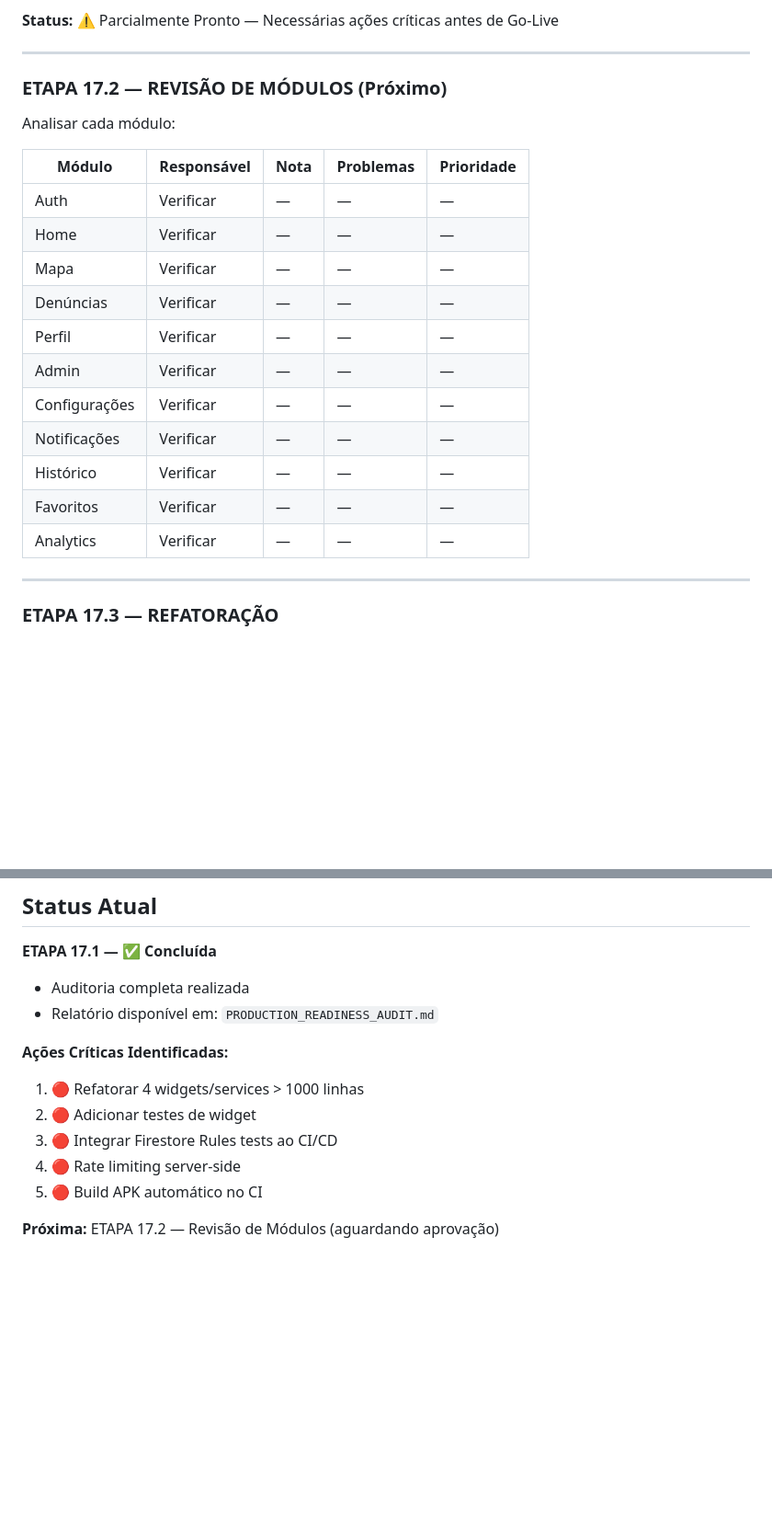
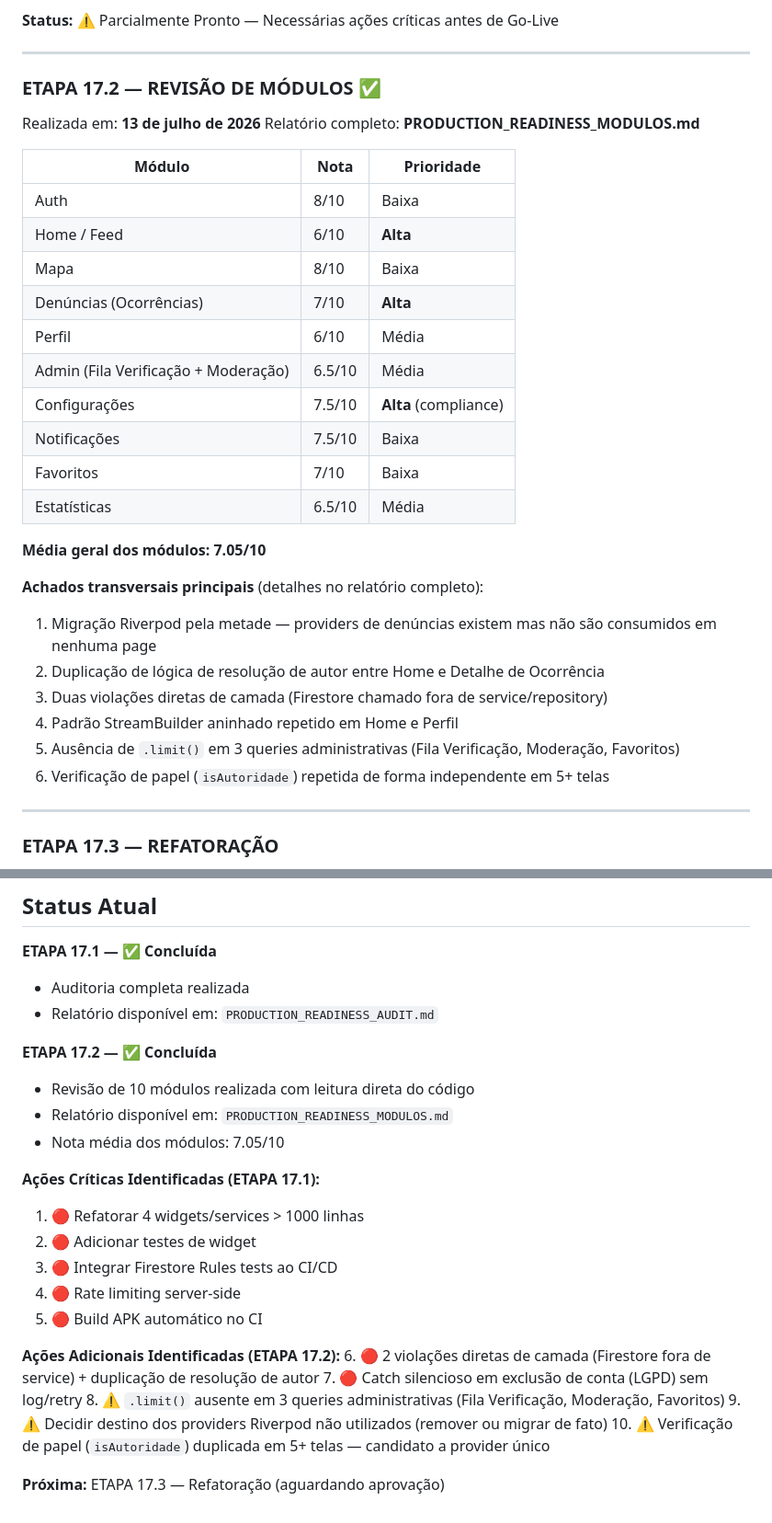
Before and after one commit to DevGabriellucas/Eco_JP, a Markdown page: DOCUMENTACAO_TECNICA.md, 2 parts joined by grey strips. Shown at 92% size. Rendered like a GitHub page; blank space fills up the shorter version.

```diff
--- a/DOCUMENTACAO_TECNICA.md
+++ b/DOCUMENTACAO_TECNICA.md
@@ -580,23 +580,33 @@ Relatório: **PRODUCTION_READINESS_AUDIT.md**
 
 ---
 
-### ETAPA 17.2 — REVISÃO DE MÓDULOS (Próximo)
+### ETAPA 17.2 — REVISÃO DE MÓDULOS ✅
 
-Analisar cada módulo:
+Realizada em: **13 de julho de 2026**
+Relatório completo: **PRODUCTION_READINESS_MODULOS.md**
 
-| Módulo | Responsável | Nota | Problemas | Prioridade |
-|---|---|---|---|---|
-| Auth | Verificar | — | — | — |
-| Home | Verificar | — | — | — |
-| Mapa | Verificar | — | — | — |
-| Denúncias | Verificar | — | — | — |
-| Perfil | Verificar | — | — | — |
-| Admin | Verificar | — | — | — |
-| Configurações | Verificar | — | — | — |
-| Notificações | Verificar | — | — | — |
-| Histórico | Verificar | — | — | — |
-| Favoritos | Verificar | — | — | — |
-| Analytics | Verificar | — | — | — |
+| Módulo | Nota | Prioridade |
+|---|---|---|
+| Auth | 8/10 | Baixa |
+| Home / Feed | 6/10 | **Alta** |
+| Mapa | 8/10 | Baixa |
+| Denúncias (Ocorrências) | 7/10 | **Alta** |
+| Perfil | 6/10 | Média |
+| Admin (Fila Verificação + Moderação) | 6.5/10 | Média |
+| Configurações | 7.5/10 | **Alta** (compliance) |
+| Notificações | 7.5/10 | Baixa |
+| Favoritos | 7/10 | Baixa |
+| Estatísticas | 6.5/10 | Média |
+
+**Média geral dos módulos: 7.05/10**
+
+**Achados transversais principais** (detalhes no relatório completo):
+1. Migração Riverpod pela metade — providers de denúncias existem mas não são consumidos em nenhuma page
+2. Duplicação de lógica de resolução de autor entre Home e Detalhe de Ocorrência
+3. Duas violações diretas de camada (Firestore chamado fora de service/repository)
+4. Padrão StreamBuilder aninhado repetido em Home e Perfil
+5. Ausência de `.limit()` em 3 queries administrativas (Fila Verificação, Moderação, Favoritos)
+6. Verificação de papel (`isAutoridade`) repetida de forma independente em 5+ telas
 
 ---
 
@@ -739,11 +763,23 @@ Relatório contendo:
 - Auditoria completa realizada
 - Relatório disponível em: `PRODUCTION_READINESS_AUDIT.md`
 
-**Ações Críticas Identificadas:**
+**ETAPA 17.2 — ✅ Concluída**
+- Revisão de 10 módulos realizada com leitura direta do código
+- Relatório disponível em: `PRODUCTION_READINESS_MODULOS.md`
+- Nota média dos módulos: 7.05/10
+
+**Ações Críticas Identificadas (ETAPA 17.1):**
 1. 🔴 Refatorar 4 widgets/services > 1000 linhas
 2. 🔴 Adicionar testes de widget
 3. 🔴 Integrar Firestore Rules tests ao CI/CD
 4. 🔴 Rate limiting server-side
 5. 🔴 Build APK automático no CI
 
-**Próxima:** ETAPA 17.2 — Revisão de Módulos (aguardando aprovação)
+**Ações Adicionais Identificadas (ETAPA 17.2):**
+6. 🔴 2 violações diretas de camada (Firestore fora de service) + duplicação de resolução de autor
+7. 🔴 Catch silencioso em exclusão de conta (LGPD) sem log/retry
+8. ⚠️ `.limit()` ausente em 3 queries administrativas (Fila Verificação, Moderação, Favoritos)
+9. ⚠️ Decidir destino dos providers Riverpod não utilizados (remover ou migrar de fato)
+10. ⚠️ Verificação de papel (`isAutoridade`) duplicada em 5+ telas — candidato a provider único
+
+**Próxima:** ETAPA 17.3 — Refatoração (aguardando aprovação)
```
Also changed, not shown: other parts of DOCUMENTACAO_TECNICA.md (+15 -1 lines), PRODUCTION_READINESS_MODULOS.md (added, +245 -0 lines).
